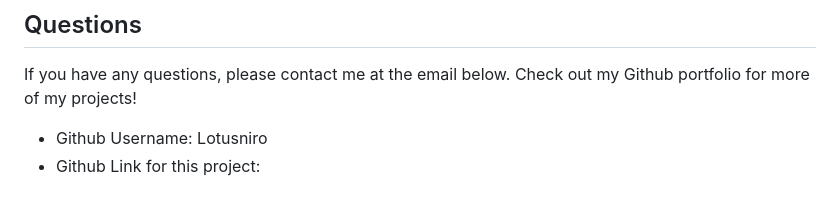
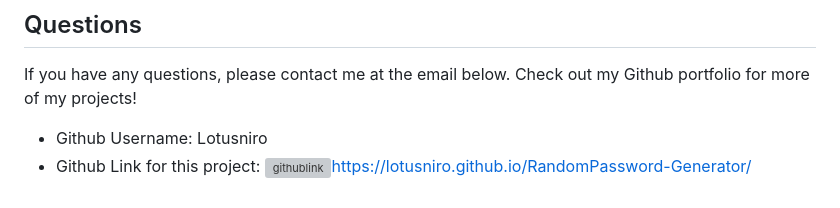
Before and after one commit to Lotusniro/RandomPassword-Generator, a Markdown page: README.md, the part around the change. Drawn GitHub-style; grey boxes are pictures that could not be loaded.

Commit message:
Update README.md
Project Link is added to the file

```diff
--- a/README.md
+++ b/README.md
@@ -87,4 +87,5 @@ n/a
 If you have any questions, please contact me at the email below. Check out my Github portfolio for more of my projects!
 
 - Github Username: Lotusniro
-- Github Link for this project:
+- Github Link for this project: ![githublink
+](https://lotusniro.github.io/RandomPassword-Generator/)https://lotusniro.github.io/RandomPassword-Generator/
```
